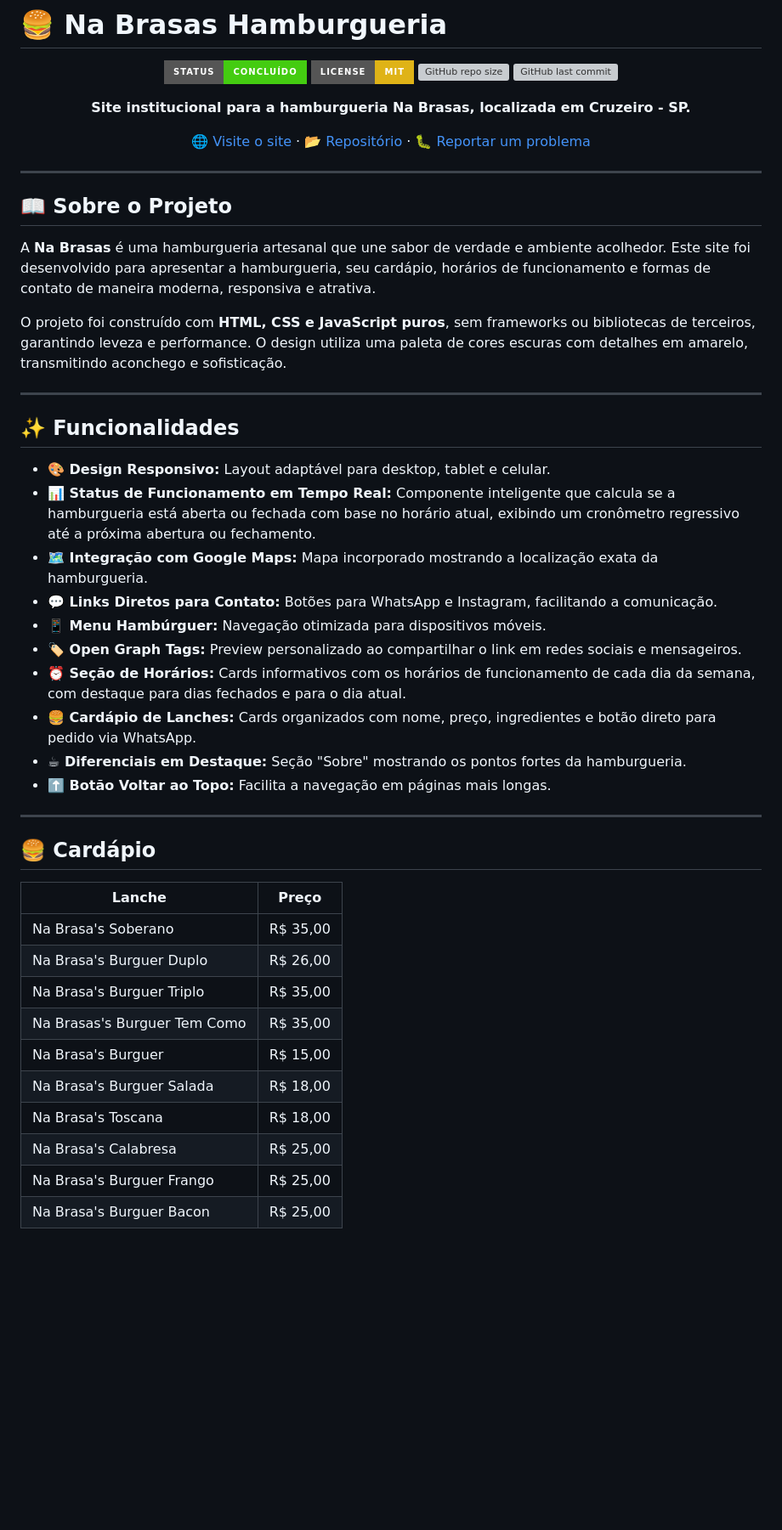
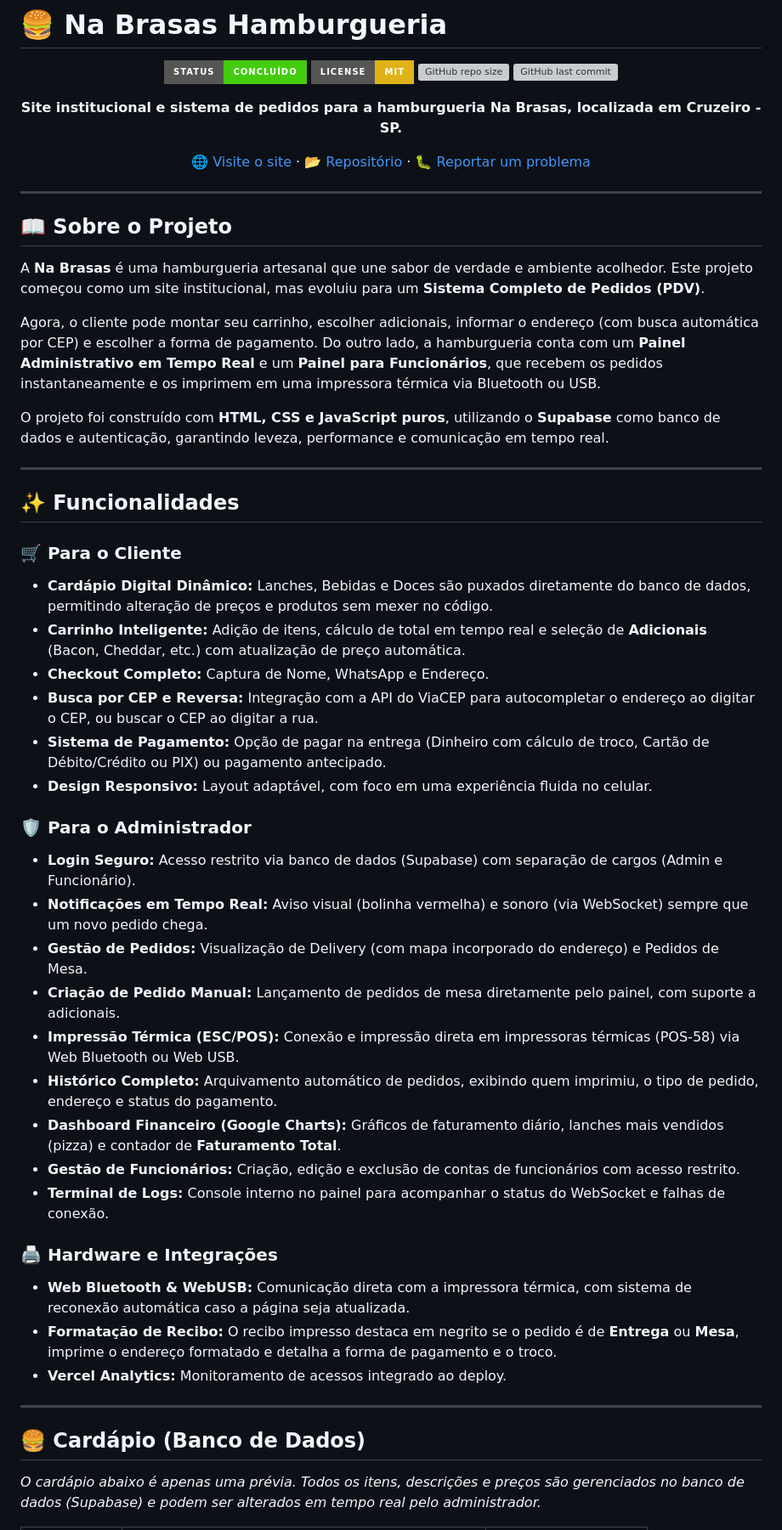
Before and after one commit to MisterIgorGarcia/Site-Hamburgueria-Na-Brasas, a Markdown page: README.md, the part around one of its changes. Shown at 85% size. GitHub-like rendering; badges without logos; blank space fills up the shorter version; grey boxes are pictures that could not be loaded.

```diff
--- a/README.md
+++ b/README.md
@@ -7,7 +7,7 @@
 ![GitHub repo size](https://img.shields.io/github/repo-size/MisterIgorGarcia/Site-Hamburgueria-Na-Brasas?style=for-the-badge)
 ![GitHub last commit](https://img.shields.io/github/last-commit/MisterIgorGarcia/Site-Hamburgueria-Na-Brasas?style=for-the-badge)
 
-**Site institucional para a hamburgueria Na Brasas, localizada em Cruzeiro - SP.**
+**Site institucional e sistema de pedidos para a hamburgueria Na Brasas, localizada em Cruzeiro - SP.**
 
 [🌐 Visite o site](https://nabrasas-hamburgueria.vercel.app/) · [📂 Repositório](https://github.com/MisterIgorGarcia/Site-Hamburgueria-Na-Brasas) · [🐛 Reportar um problema](https://github.com/MisterIgorGarcia/Site-Hamburgueria-Na-Brasas/issues)
 
@@ -17,39 +17,43 @@
 
 ## 📖 Sobre o Projeto
 
-A **Na Brasas** é uma hamburgueria artesanal que une sabor de verdade e ambiente acolhedor. Este site foi desenvolvido para apresentar a hamburgueria, seu cardápio, horários de funcionamento e formas de contato de maneira moderna, responsiva e atrativa.
+A **Na Brasas** é uma hamburgueria artesanal que une sabor de verdade e ambiente acolhedor. Este projeto começou como um site institucional, mas evoluiu para um **Sistema Completo de Pedidos (PDV)**.
 
-O projeto foi construído com **HTML, CSS e JavaScript puros**, sem frameworks ou bibliotecas de terceiros, garantindo leveza e performance. O design utiliza uma paleta de cores escuras com detalhes em amarelo, transmitindo aconchego e sofisticação.
+Agora, o cliente pode montar seu carrinho, escolher adicionais, informar o endereço (com busca automática por CEP) e escolher a forma de pagamento. Do outro lado, a hamburgueria conta com um **Painel Administrativo em Tempo Real** e um **Painel para Funcionários**, que recebem os pedidos instantaneamente e os imprimem em uma impressora térmica via Bluetooth ou USB.
+
+O projeto foi construído com **HTML, CSS e JavaScript puros**, utilizando o **Supabase** como banco de dados e autenticação, garantindo leveza, performance e comunicação em tempo real.
 
 ---
 
 ## ✨ Funcionalidades
 
-- **🎨 Design Responsivo:** Layout adaptável para desktop, tablet e celular.
-- **📊 Status de Funcionamento em Tempo Real:** Componente inteligente que calcula se a hamburgueria está aberta ou fechada com base no horário atual, exibindo um cronômetro regressivo até a próxima abertura ou fechamento.
-- **🗺️ Integração com Google Maps:** Mapa incorporado mostrando a localização exata da hamburgueria.
-- **💬 Links Diretos para Contato:** Botões para WhatsApp e Instagram, facilitando a comunicação.
-- **📱 Menu Hambúrguer:** Navegação otimizada para dispositivos móveis.
-- **🏷️ Open Graph Tags:** Preview personalizado ao compartilhar o link em redes sociais e mensageiros.
-- **⏰ Seção de Horários:** Cards informativos com os horários de funcionamento de cada dia da semana, com destaque para dias fechados e para o dia atual.
-- **🍔 Cardápio de Lanches:** Cards organizados com nome, preço, ingredientes e botão direto para pedido via WhatsApp.
-- **☕ Diferenciais em Destaque:** Seção "Sobre" mostrando os pontos fortes da hamburgueria.
-- **⬆️ Botão Voltar ao Topo:** Facilita a navegação em páginas mais longas.
+### 🛒 Para o Cliente
+- **Cardápio Digital Dinâmico:** Lanches, Bebidas e Doces são puxados diretamente do banco de dados, permitindo alteração de preços e produtos sem mexer no código.
+- **Carrinho Inteligente:** Adição de itens, cálculo de total em tempo real e seleção de **Adicionais** (Bacon, Cheddar, etc.) com atualização de preço automática.
+- **Checkout Completo:** Captura de Nome, WhatsApp e Endereço.
+- **Busca por CEP e Reversa:** Integração com a API do ViaCEP para autocompletar o endereço ao digitar o CEP, ou buscar o CEP ao digitar a rua.
+- **Sistema de Pagamento:** Opção de pagar na entrega (Dinheiro com cálculo de troco, Cartão de Débito/Crédito ou PIX) ou pagamento antecipado.
+- **Design Responsivo:** Layout adaptável, com foco em uma experiência fluida no celular.
+
+### 🛡️ Para o Administrador
+- **Login Seguro:** Acesso restrito via banco de dados (Supabase) com separação de cargos (Admin e Funcionário).
+- **Notificações em Tempo Real:** Aviso visual (bolinha vermelha) e sonoro (via WebSocket) sempre que um novo pedido chega.
+- **Gestão de Pedidos:** Visualização de Delivery (com mapa incorporado do endereço) e Pedidos de Mesa.
+- **Criação de Pedido Manual:** Lançamento de pedidos de mesa diretamente pelo painel, com suporte a adicionais.
+- **Impressão Térmica (ESC/POS):** Conexão e impressão direta em impressoras térmicas (POS-58) via Web Bluetooth ou Web USB.
+- **Histórico Completo:** Arquivamento automático de pedidos, exibindo quem imprimiu, o tipo de pedido, endereço e status do pagamento.
+- **Dashboard Financeiro (Google Charts):** Gráficos de faturamento diário, lanches mais vendidos (pizza) e contador de **Faturamento Total**.
+- **Gestão de Funcionários:** Criação, edição e exclusão de contas de funcionários com acesso restrito.
+- **Terminal de Logs:** Console interno no painel para acompanhar o status do WebSocket e falhas de conexão.
+
+### 🖨️ Hardware e Integrações
+- **Web Bluetooth & WebUSB:** Comunicação direta com a impressora térmica, com sistema de reconexão automática caso a página seja atualizada.
+- **Formatação de Recibo:** O recibo impresso destaca em negrito se o pedido é de **Entrega** ou **Mesa**, imprime o endereço formatado e detalha a forma de pagamento e o troco.
+- **Vercel Analytics:** Monitoramento de acessos integrado ao deploy.
 
 ---
 
-## 🍔 Cardápio
+## 🍔 Cardápio (Banco de Dados)
 
-| Lanche | Preço |
-|--------|-------|
-| Na Brasa's Soberano | R$ 35,00 |
-| Na Brasa's Burguer Duplo | R$ 26,00 |
-| Na Brasa's Burguer Triplo | R$ 35,00 |
-| Na Brasas's Burguer Tem Como | R$ 35,00 |
-| Na Brasa's Burguer | R$ 15,00 |
-| Na Brasa's Burguer Salada | R$ 18,00 |
-| Na Brasa's Toscana | R$ 18,00 |
-| Na Brasa's Calabresa | R$ 25,00 |
-| Na Brasa's Burguer Frango | R$ 25,00 |
-| Na Brasa's Burguer Bacon | R$ 25,00 |
+*O cardápio abaixo é apenas uma prévia. Todos os itens, descrições e preços são gerenciados no banco de dados (Supabase) e podem ser alterados em tempo real pelo administrador.*
 
```
Also changed, not shown: other parts of README.md (+38 -33 lines).
